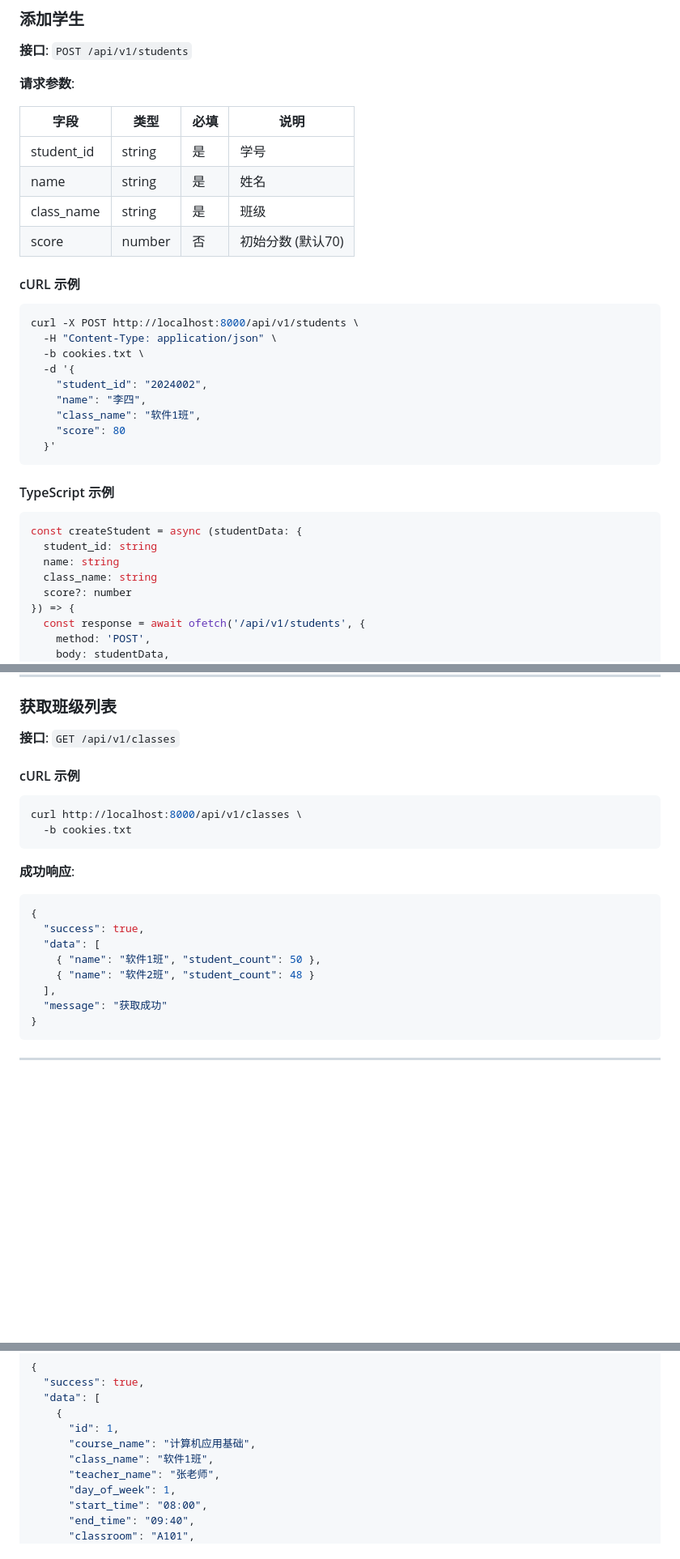
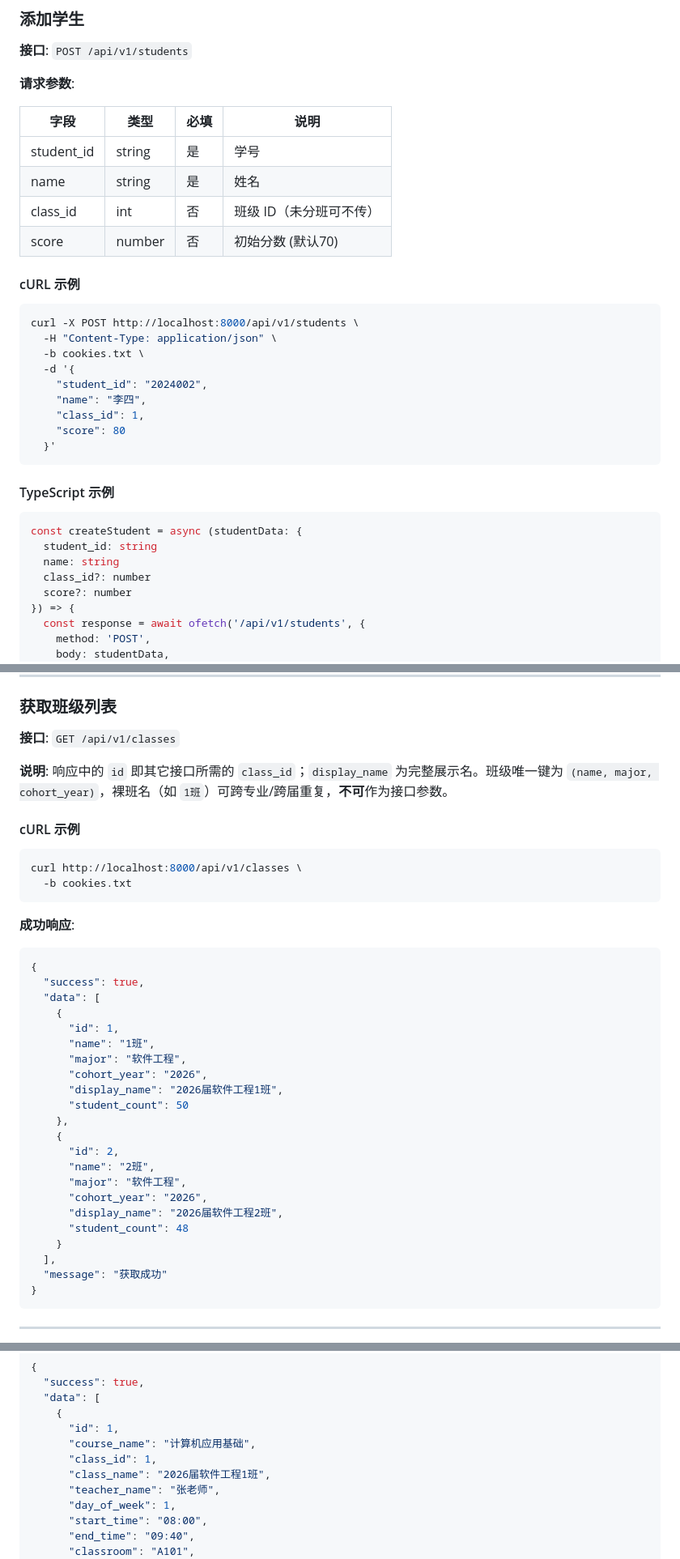
Before and after one commit to zhanziwei96/student-manager, a Markdown page: docs/API_EXAMPLES.md, 3 parts joined by grey strips. Shown at 81% size. Drawn GitHub-style; blank space fills up the shorter version.

````diff
--- a/docs/API_EXAMPLES.md
+++ b/docs/API_EXAMPLES.md
@@ -272,7 +275,7 @@ response = session.get(
 |------|------|------|------|
 | student_id | string | 是 | 学号 |
 | name | string | 是 | 姓名 |
-| class_name | string | 是 | 班级 |
+| class_id | int | 否 | 班级 ID（未分班可不传） |
 | score | number | 否 | 初始分数 (默认70) |
 
 #### cURL 示例
@@ -284,7 +287,7 @@ curl -X POST http://localhost:8000/api/v1/students \
   -d '{
     "student_id": "2024002",
     "name": "李四",
-    "class_name": "软件1班",
+    "class_id": 1,
     "score": 80
   }'
 ```
@@ -295,7 +298,7 @@ curl -X POST http://localhost:8000/api/v1/students \
 const createStudent = async (studentData: {
   student_id: string
   name: string
-  class_name: string
+  class_id?: number
   score?: number
 }) => {
   const response = await ofetch('/api/v1/students', {
@@ -443,6 +448,8 @@ curl http://localhost:8000/api/v1/students/2024001/scores \
 
 **接口**: `GET /api/v1/classes`
 
+**说明**: 响应中的 `id` 即其它接口所需的 `class_id`；`display_name` 为完整展示名。班级唯一键为 `(name, major, cohort_year)`，裸班名（如 `1班`）可跨专业/跨届重复，**不可**作为接口参数。
+
 #### cURL 示例
 
 ```bash
@@ -456,8 +463,22 @@ curl http://localhost:8000/api/v1/classes \
 {
   "success": true,
   "data": [
-    { "name": "软件1班", "student_count": 50 },
-    { "name": "软件2班", "student_count": 48 }
+    {
+      "id": 1,
+      "name": "1班",
+      "major": "软件工程",
+      "cohort_year": "2026",
+      "display_name": "2026届软件工程1班",
+      "student_count": 50
+    },
+    {
+      "id": 2,
+      "name": "2班",
+      "major": "软件工程",
+      "cohort_year": "2026",
+      "display_name": "2026届软件工程2班",
+      "student_count": 48
+    }
   ],
   "message": "获取成功"
 }
@@ -1014,7 +1037,8 @@ curl http://localhost:8000/api/v1/schedules/today \
     {
       "id": 1,
       "course_name": "计算机应用基础",
-      "class_name": "软件1班",
+      "class_id": 1,
+      "class_name": "2026届软件工程1班",
       "teacher_name": "张老师",
       "day_of_week": 1,
       "start_time": "08:00",
````
Also changed, not shown: other parts of docs/API_EXAMPLES.md (+26 -19 lines).
